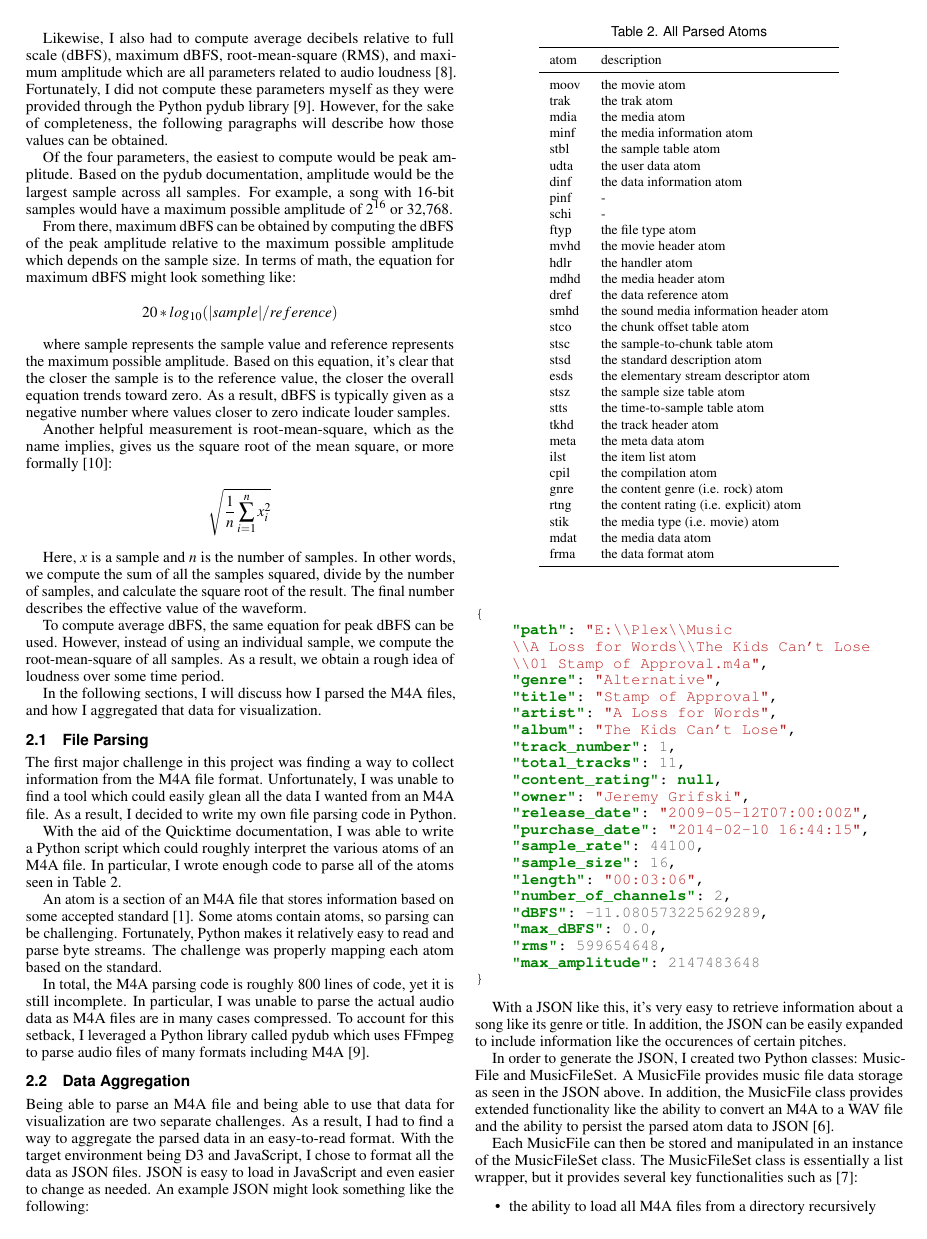
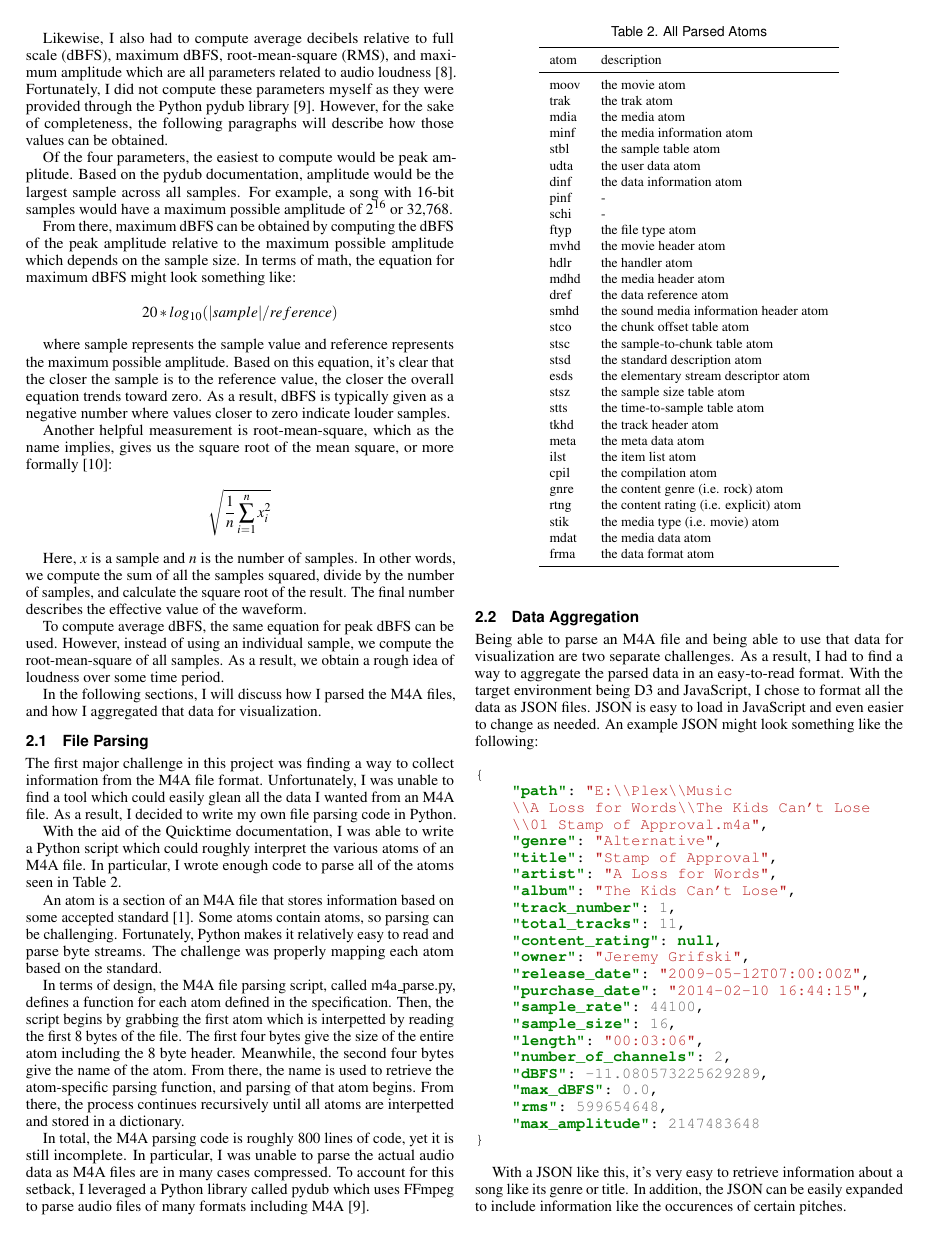
Before and after one commit to jrg94/CSE5539, a LaTeX document (term-project/report/report.tex): page 2 of 5. Compiled offline with pdfLaTeX.

Commit message:
Added more information about atom parsing

```diff
--- a/term-project/report/report.tex
+++ b/term-project/report/report.tex
@@ -329,6 +329,15 @@ standard \cite{Apple:2016:QuickTime}. Some atoms contain atoms, so parsing can
 be challenging. Fortunately, Python makes it relatively easy to read and parse
 byte streams. The challenge was properly mapping each atom based on the standard.
 
+In terms of design, the M4A file parsing script, called m4a\_parse.py, defines
+a function for each atom defined in the specification. Then, the script begins
+by grabbing the first atom which is interpetted by reading the first 8 bytes
+of the file. The first four bytes give the size of the entire atom including
+the 8 byte header. Meanwhile, the second four bytes give the name of the
+atom. From there, the name is used to retrieve the atom-specific parsing function,
+and parsing of that atom begins. From there, the process continues recursively
+until all atoms are interpetted and stored in a dictionary.
+
 In total, the M4A parsing code is roughly 800 lines of code, yet it is still
 incomplete. In particular, I was unable to parse the actual audio data as
 M4A files are in many cases compressed. To account for this setback, I leveraged
```
Also changed, not shown: term-project/report/report.pdf.
